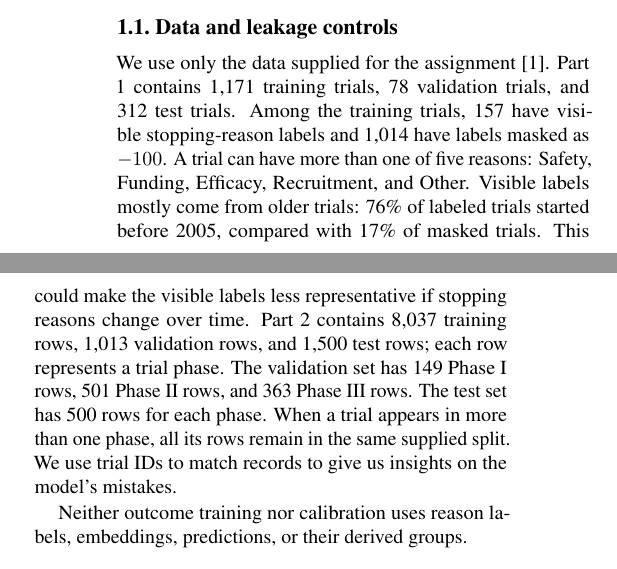
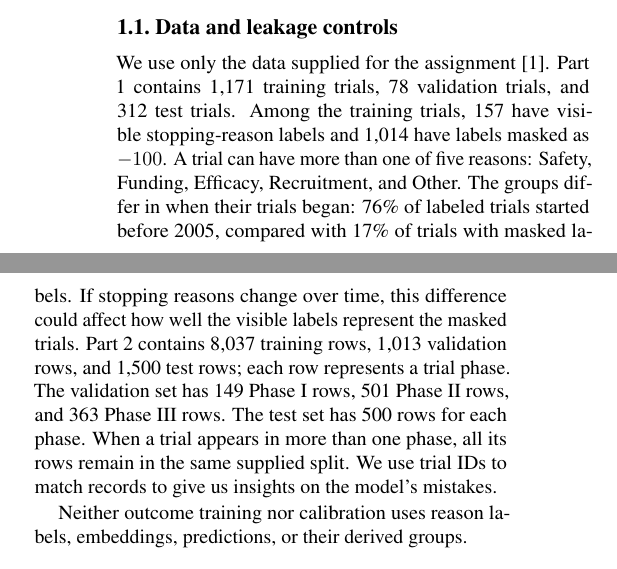
Before and after one commit to jontumalle/applied-ml-midterm, a LaTeX paper (writeup/main.tex): two parts of the columns of page 1 of 5, joined at a grey line, cut so that both start at the same text. Compiled offline with pdfLaTeX.

Commit message:
Describe timing difference without calling trials old

```diff
--- a/writeup/main.tex
+++ b/writeup/main.tex
@@ -41,10 +41,10 @@ We use only the data supplied for the assignment~\cite{assignment}. Part 1
 contains 1,171 training trials, 78 validation trials, and 312 test trials. Among
 the training trials, 157 have visible stopping-reason labels and 1,014 have
 labels masked as $-100$. A trial can have more than one of five reasons:
-Safety, Funding, Efficacy, Recruitment, and Other. Visible labels mostly come
-from older trials: 76\% of labeled trials started before 2005, compared with
-17\% of masked trials. This could make the visible labels less representative
-if stopping reasons change over time.
+Safety, Funding, Efficacy, Recruitment, and Other. The groups differ in when
+their trials began: 76\% of labeled trials started before 2005, compared with
+17\% of trials with masked labels. If stopping reasons change over time, this
+difference could affect how well the visible labels represent the masked trials.
 Part 2 contains 8,037 training rows, 1,013 validation rows, and 1,500 test rows;
 each row represents a trial phase. The validation set has 149 Phase I rows,
 501 Phase II rows, and 363 Phase III rows. The test set has 500 rows for each
```
